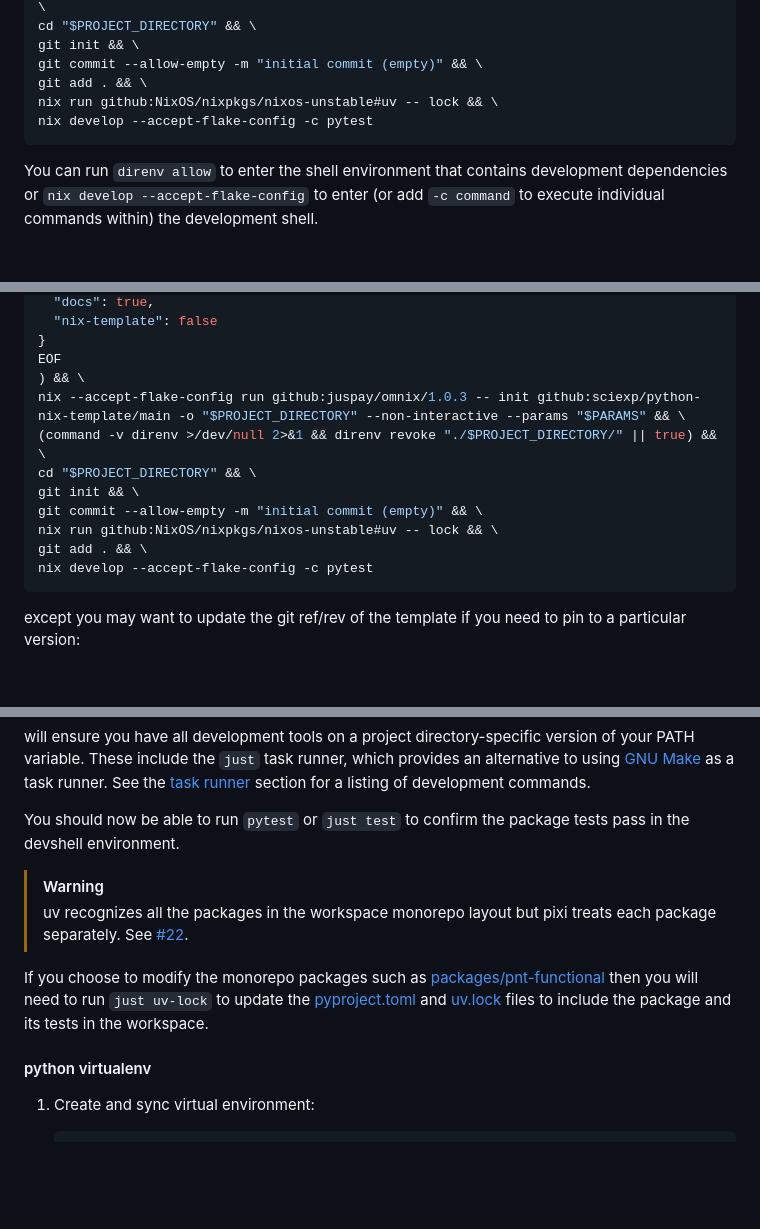
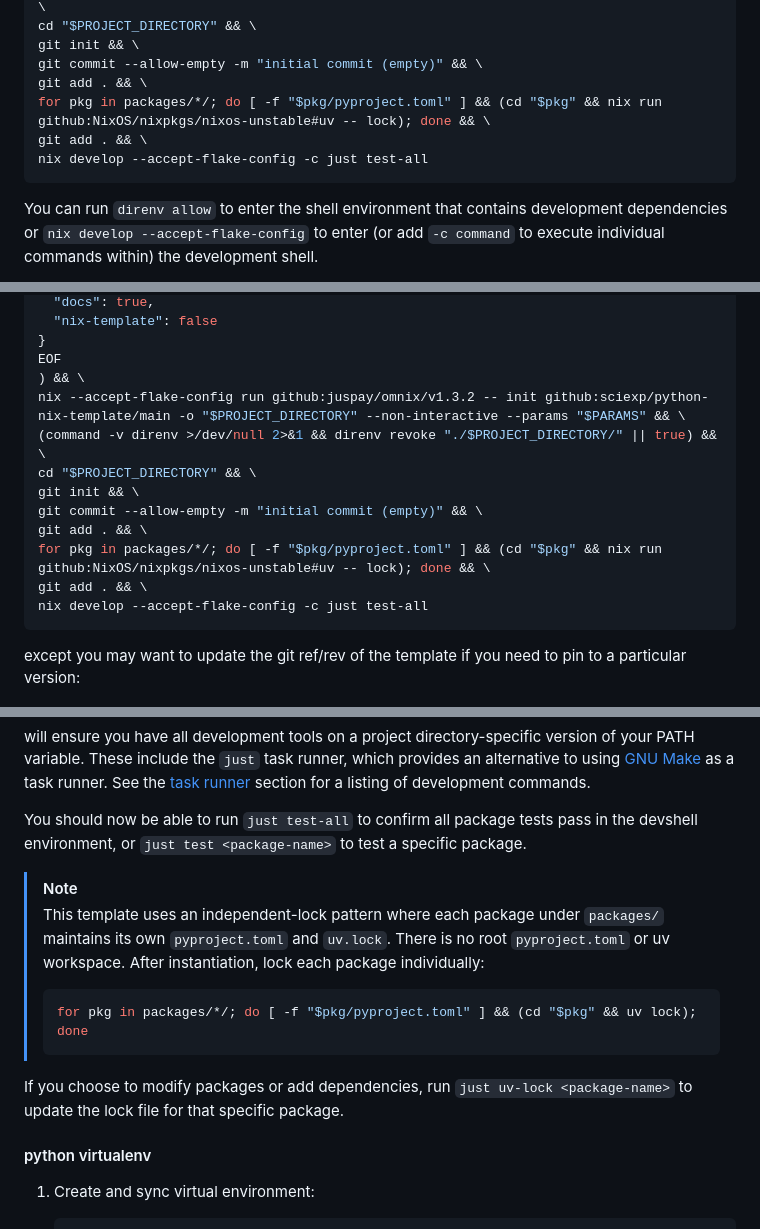
Before and after one commit to sciexp/python-nix-template, a Markdown page: README.md, 3 parts joined by grey strips. Drawn GitHub-style; folded sections open; blank space fills up the shorter version.

Commit message:
fix(docs): update README instantiation snippets for independent-lock pattern
Replace root-level uv lock with per-package locking loop, replace bare
pytest with just test-all, update single-package snippet to omnix v1.3.2,
and document the independent-lock pattern in the quick start section.

````diff
--- a/README.md
+++ b/README.md
@@ -46,8 +46,9 @@ cd "$PROJECT_DIRECTORY" && \
 git init && \
 git commit --allow-empty -m "initial commit (empty)" && \
 git add . && \
-nix run github:NixOS/nixpkgs/nixos-unstable#uv -- lock && \
-nix develop --accept-flake-config -c pytest
+for pkg in packages/*/; do [ -f "$pkg/pyproject.toml" ] && (cd "$pkg" && nix run github:NixOS/nixpkgs/nixos-unstable#uv -- lock); done && \
+git add . && \
+nix develop --accept-flake-config -c just test-all
 ```
 
 </details>
@@ -77,14 +78,15 @@ PARAMS=$(cat <<EOF
 }
 EOF
 ) && \
-nix --accept-flake-config run github:juspay/omnix/1.0.3 -- init github:sciexp/python-nix-template/main -o "$PROJECT_DIRECTORY" --non-interactive --params "$PARAMS" && \
+nix --accept-flake-config run github:juspay/omnix/v1.3.2 -- init github:sciexp/python-nix-template/main -o "$PROJECT_DIRECTORY" --non-interactive --params "$PARAMS" && \
 (command -v direnv >/dev/null 2>&1 && direnv revoke "./$PROJECT_DIRECTORY/" || true) && \
 cd "$PROJECT_DIRECTORY" && \
 git init && \
 git commit --allow-empty -m "initial commit (empty)" && \
-nix run github:NixOS/nixpkgs/nixos-unstable#uv -- lock && \
 git add . && \
-nix develop --accept-flake-config -c pytest
+for pkg in packages/*/; do [ -f "$pkg/pyproject.toml" ] && (cd "$pkg" && nix run github:NixOS/nixpkgs/nixos-unstable#uv -- lock); done && \
+git add . && \
+nix develop --accept-flake-config -c just test-all
 ```
 
 </details>
@@ -135,18 +137,22 @@ provides an alternative to using [GNU Make](https://www.gnu.org/software/make/)
 as a task runner. See the [task runner](#task-runner) section for a listing of
 development commands.
 
-You should now be able to run `pytest` or `just test` to confirm the package
-tests pass in the devshell environment.
+You should now be able to run `just test-all` to confirm all package tests pass
+in the devshell environment, or `just test <package-name>` to test a specific
+package.
 
-> [!WARNING]
-> uv recognizes all the packages in the workspace monorepo layout but pixi
-> treats each package separately. See [#22](https://github.com/sciexp/python-nix-template/issues/22).
+> [!NOTE]
+> This template uses an independent-lock pattern where each package under
+> `packages/` maintains its own `pyproject.toml` and `uv.lock`. There is no root
+> `pyproject.toml` or uv workspace. After instantiation, lock each package
+> individually:
+>
+> ```sh
+> for pkg in packages/*/; do [ -f "$pkg/pyproject.toml" ] && (cd "$pkg" && uv lock); done
+> ```
 
-If you choose to modify the monorepo packages such as
-[packages/pnt-functional](./packages/pnt-functional) then you will need to run
-`just uv-lock` to update the [pyproject.toml](./pyproject.toml) and
-[uv.lock](./uv.lock) files to include the package and its tests in the
-workspace.
+If you choose to modify packages or add dependencies, run `just uv-lock
+<package-name>` to update the lock file for that specific package.
 
 #### python virtualenv
 
````
